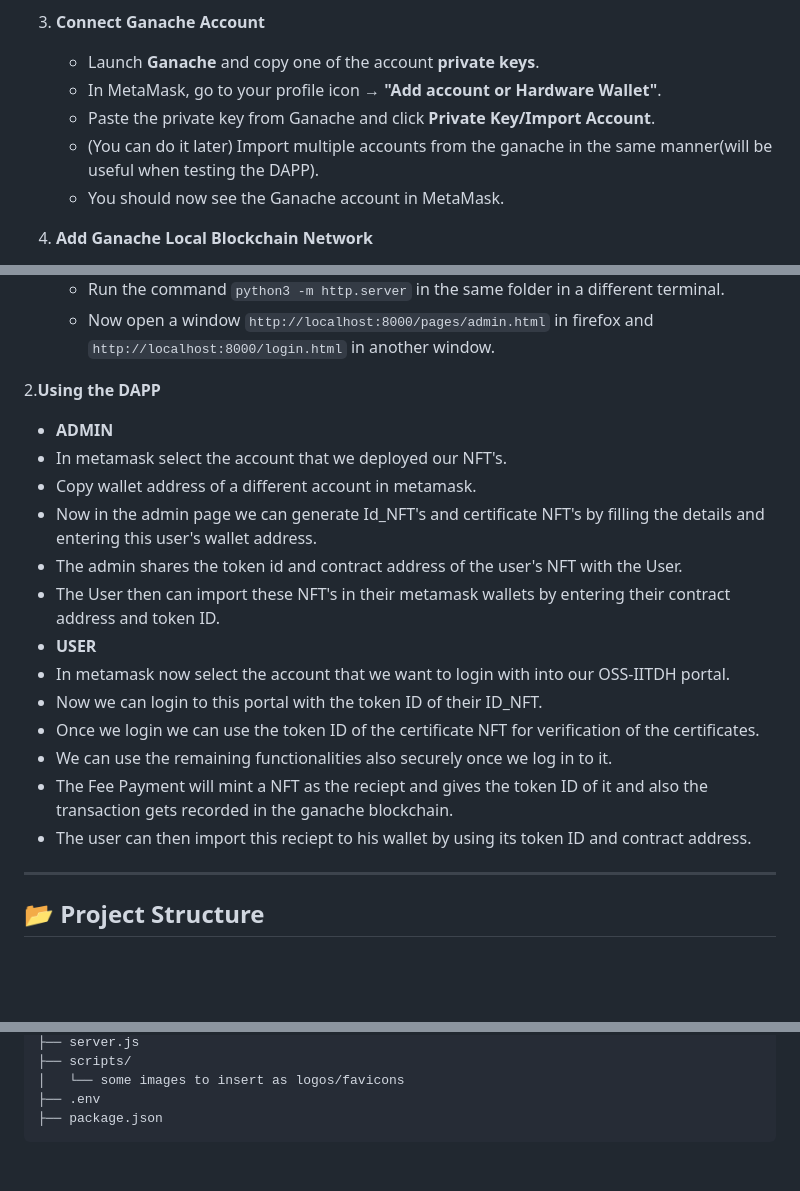
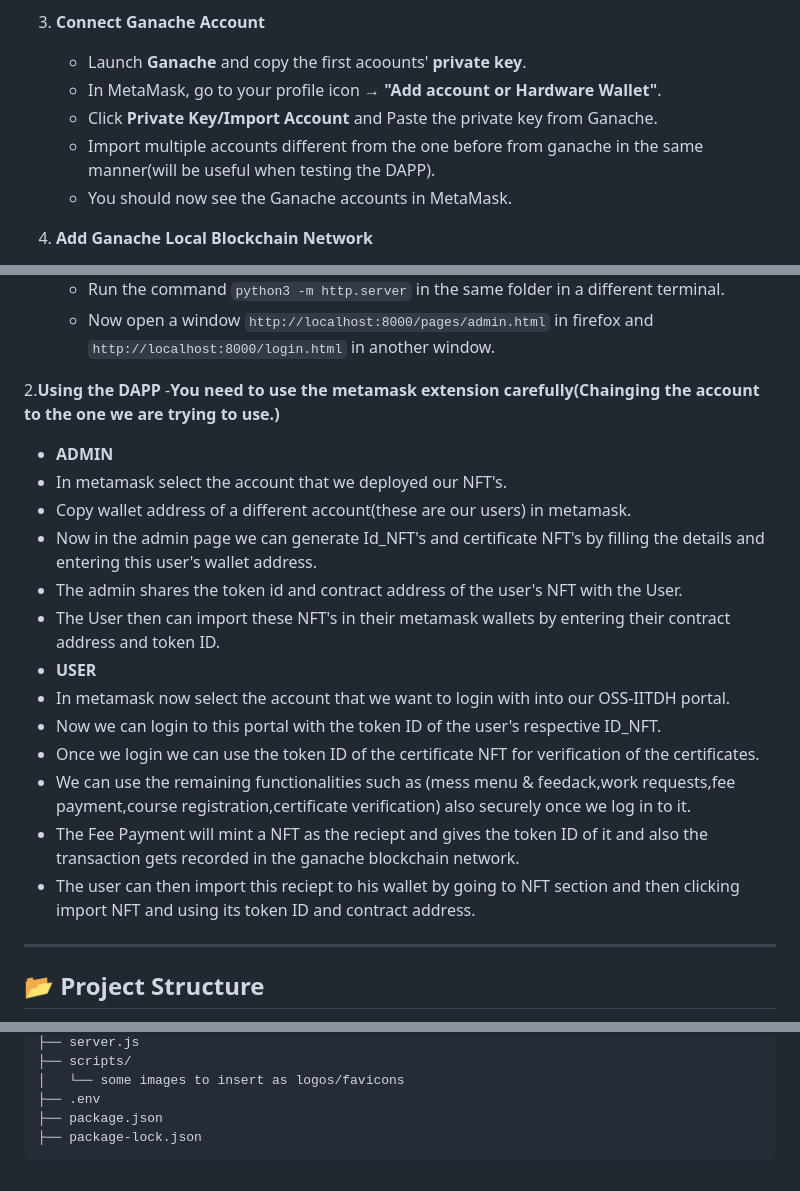
Before and after one commit to 7Dheeraj7/OSS-IITDH, a Markdown page: README.md, 3 parts joined by grey strips. Rendered like a GitHub page; blank space fills up the shorter version.

````diff
--- a/README.md
+++ b/README.md
@@ -45,11 +45,11 @@ This is a decentralized application (DApp) built with NFT's that allows students
    - If creating a new one, be sure to **safely store your recovery phrase**.
 
 3. **Connect Ganache Account**
-   - Launch **Ganache** and copy one of the account **private keys**.
+   - Launch **Ganache** and copy the first acoounts' **private key**.
    - In MetaMask, go to your profile icon → **"Add account or Hardware Wallet"**.
-   - Paste the private key from Ganache and click **Private Key/Import Account**.
-   - (You can do it later) Import multiple accounts from the ganache in the same manner(will be useful when testing the DAPP).
-   - You should now see the Ganache account in MetaMask.
+   - Click **Private Key/Import Account** and Paste the private key from Ganache.
+   - Import multiple accounts different from the one before from ganache in the same manner(will be useful when testing the DAPP).
+   - You should now see the Ganache accounts in MetaMask.
 
 4. **Add Ganache Local Blockchain Network**
    - In MetaMask, go to **Networks(at left-top,Ethereum mainnet will be as default) → Add a network manually**.
@@ -137,19 +137,20 @@ This is a decentralized application (DApp) built with NFT's that allows students
    - Now open a window ```http://localhost:8000/pages/admin.html``` in firefox and ```http://localhost:8000/login.html``` in another window.
 
 2.**Using the DAPP**
+   -**You need to use the metamask extension carefully(Chainging the account to the one we are trying to use.)**
    - **ADMIN**
    - In metamask select the account that we deployed our NFT's.
-   - Copy wallet address of a different account in metamask.
+   - Copy wallet address of a different account(these are our users) in metamask.
    - Now in the admin page we can generate Id_NFT's and certificate NFT's by filling the details and entering this user's wallet address.
    - The admin shares the token id and contract address of the user's NFT with the User.
    - The User then can import these NFT's in their metamask wallets by entering their contract address and token ID.
    - **USER**
    - In metamask now select the account that we want to login with into our OSS-IITDH portal.
-   - Now we can login to this portal with the token ID of their ID_NFT.
+   - Now we can login to this portal with the token ID of the user's respective ID_NFT.
    - Once we login we can use the token ID of the certificate NFT for verification of the certificates.
-   - We can use the remaining functionalities also securely once we log in to it.
-   - The Fee Payment will mint a NFT as the reciept and gives the token ID of it and also the transaction gets recorded in the ganache blockchain.
-   - The user can then import this reciept to his wallet by using its token ID and contract address.
+   - We can use the remaining functionalities such as (mess menu & feedack,work requests,fee payment,course registration,certificate verification) also securely once we log in to it.
+   - The Fee Payment will mint a NFT as the reciept and gives the token ID of it and also the transaction gets recorded in the ganache blockchain network.
+   - The user can then import this reciept to his wallet by going to NFT section and then clicking import NFT and using its token ID and contract address.
 
 ---
 ## 📂 Project Structure
@@ -192,4 +193,5 @@ This is a decentralized application (DApp) built with NFT's that allows students
 │   └── some images to insert as logos/favicons
 ├── .env
 ├── package.json
+├── package-lock.json
 ```
````
